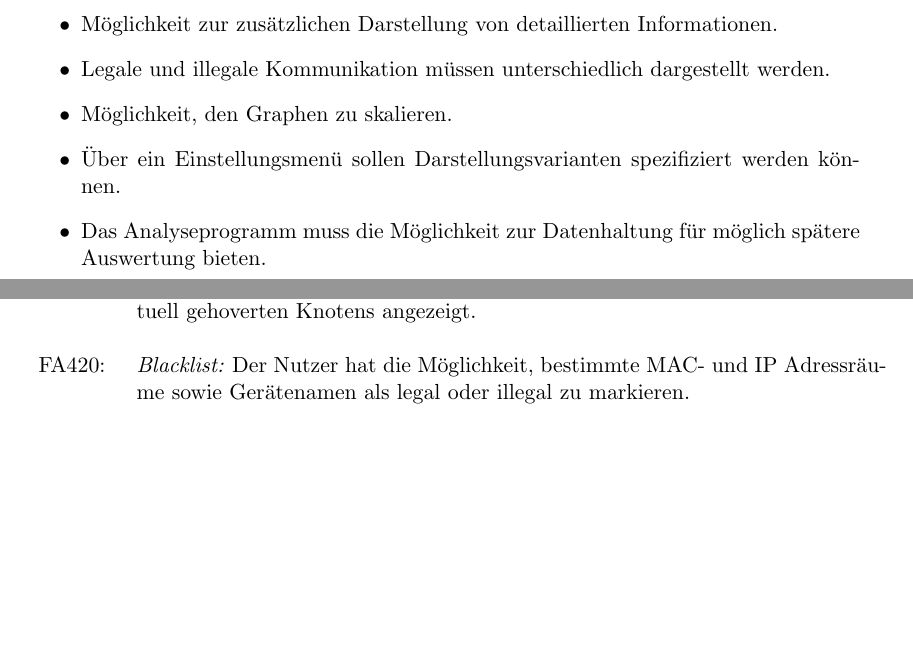
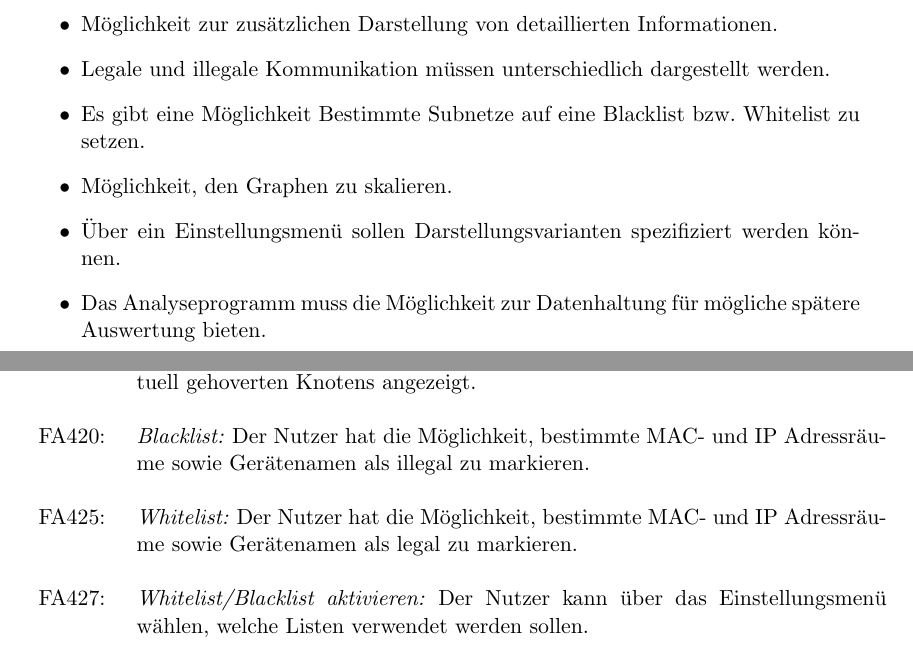
Before and after one commit to truffle-hog/documentation, a LaTeX thesis (requirements/functionalSpecification/functionalSpecificationPS.tex, which reads requirements/functionalSpecification/funktionale.tex, requirements/functionalSpecification/zielbestimmung.tex): two parts of pages 5 and 13 of 31 before the commit and two parts of pages 5 and 14 of 32 after it, joined at a grey line, cut so that both start at the same text, the shorter picture padded with empty space. Compiled offline with pdfLaTeX.

Commit message:
Issue #2 behandelt. Email geändert.

```diff
--- a/requirements/functionalSpecification/funktionale.tex
+++ b/requirements/functionalSpecification/funktionale.tex
@@ -106,7 +106,11 @@ FA400: & \textit{Generelle Informationen: }In einem Overlay werden generelle Inf
 
 FA410: & \textit{Hover statt Klick: }Hovern erfüllt im Graph die selben Funktionen wie klicken. Zusätzlich zum aktuellen Knoten werden zum Vergleich Informationen des aktuell gehoverten Knotens angezeigt. \\
 
-FA420: & \textit{Blacklist: }Der Nutzer hat die Möglichkeit, bestimmte MAC- und IP Adressräume sowie Gerätenamen als legal oder illegal zu markieren. \\
+FA420: & \textit{Blacklist: }Der Nutzer hat die Möglichkeit, bestimmte MAC- und IP Adressräume sowie Gerätenamen als illegal zu markieren. \\
+
+FA425: & \textit{Whitelist: }Der Nutzer hat die Möglichkeit, bestimmte MAC- und IP Adressräume sowie Gerätenamen als legal zu markieren. \\
+
+FA427: & \textit{Whitelist/Blacklist aktivieren: }Der Nutzer kann über das Einstellungsmenü wählen, welche Listen verwendet werden sollen. \\
 
 \end{tabular}
 
--- a/requirements/functionalSpecification/zielbestimmung.tex
+++ b/requirements/functionalSpecification/zielbestimmung.tex
@@ -26,11 +26,13 @@ Hierbei soll PSAnalyzer eine übersichtliche Darstellung der Beziehungen und Dat
 
 \item Legale und illegale Kommunikation müssen unterschiedlich dargestellt werden.
 
+\item Es gibt eine Möglichkeit Bestimmte Subnetze auf eine Blacklist bzw. Whitelist zu setzen.
+
 \item Möglichkeit, den Graphen zu skalieren.
 
 \item Über ein Einstellungsmenü sollen Darstellungsvarianten spezifiziert werden können.
 
-\item Das Analyseprogramm muss die Möglichkeit zur Datenhaltung für möglich spätere Auswertung bieten.
+\item Das Analyseprogramm muss die Möglichkeit zur Datenhaltung für mögliche spätere Auswertung bieten.
 \end{itemize}
 
 \section{Kannkritierien}
```
Also changed, not shown: requirements/functionalSpecification/functionalSpecificationPS.tex (+1 -1 lines), requirements/functionalSpecification/zielbestimmung.tex (4 more changed lines).
